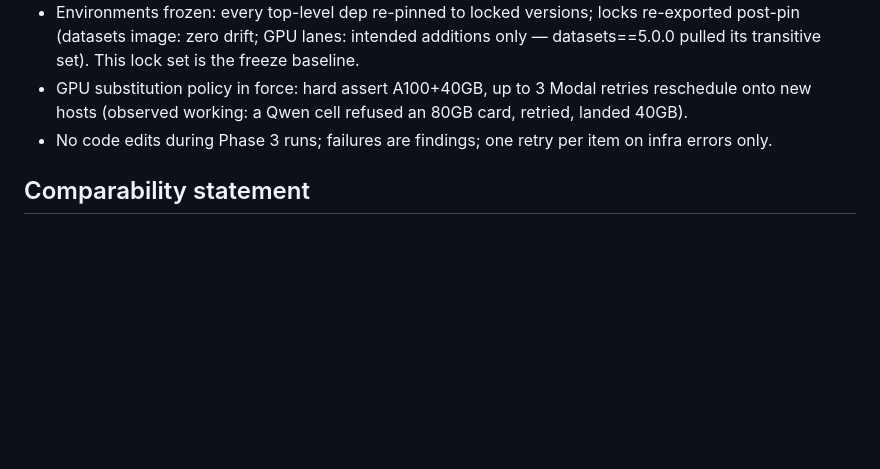
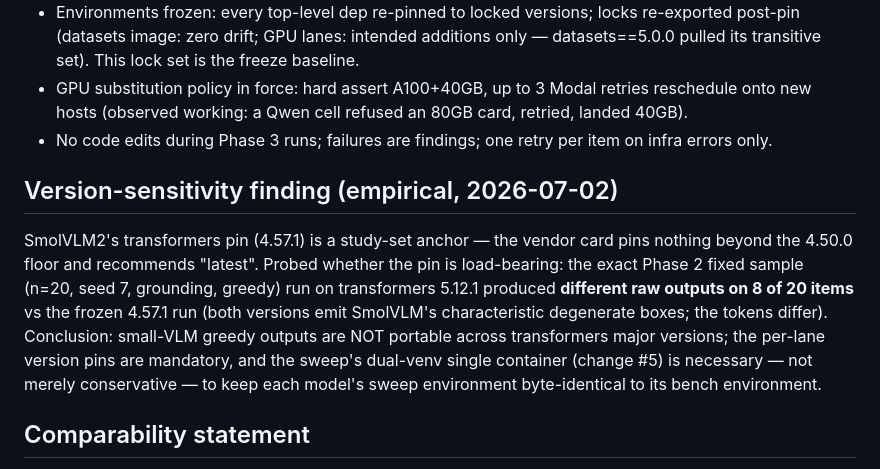
Before and after one commit to NYCandrun/Liquid-Moondream-450M-Benchmark, a Markdown page: METHODOLOGY.md, the part around the change. GitHub-like rendering; blank space fills up the shorter version.

Commit message:
Finding: SmolVLM2 greedy outputs differ across transformers 4.57.1/5.12.1 (8/20 items) — version pins load-bearing
Co-Authored-By: Claude Opus 4.8 <noreply@anthropic.com>

```diff
--- a/METHODOLOGY.md
+++ b/METHODOLOGY.md
@@ -279,6 +279,19 @@ in results/phase2/dumps/, summary in results/phase2/summary.json. Audit:
 - No code edits during Phase 3 runs; failures are findings; one retry per
   item on infra errors only.
 
+## Version-sensitivity finding (empirical, 2026-07-02)
+
+SmolVLM2's transformers pin (4.57.1) is a study-set anchor — the vendor card
+pins nothing beyond the 4.50.0 floor and recommends "latest". Probed whether
+the pin is load-bearing: the exact Phase 2 fixed sample (n=20, seed 7,
+grounding, greedy) run on transformers 5.12.1 produced **different raw outputs
+on 8 of 20 items** vs the frozen 4.57.1 run (both versions emit SmolVLM's
+characteristic degenerate boxes; the tokens differ). Conclusion: small-VLM
+greedy outputs are NOT portable across transformers major versions; the
+per-lane version pins are mandatory, and the sweep's dual-venv single
+container (change #5) is necessary — not merely conservative — to keep each
+model's sweep environment byte-identical to its bench environment.
+
 ## Comparability statement
 
 The uniform rule across every cell in both parts: **one runner, one dataset
```
